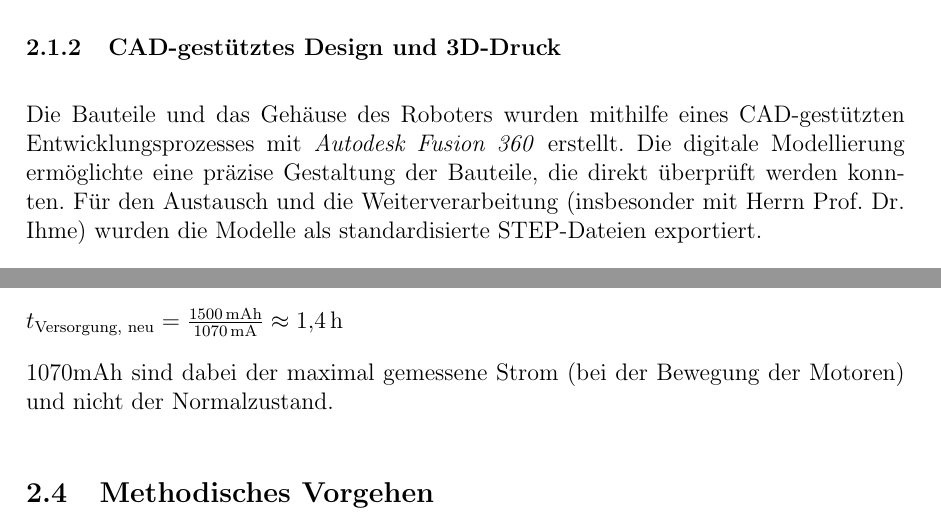
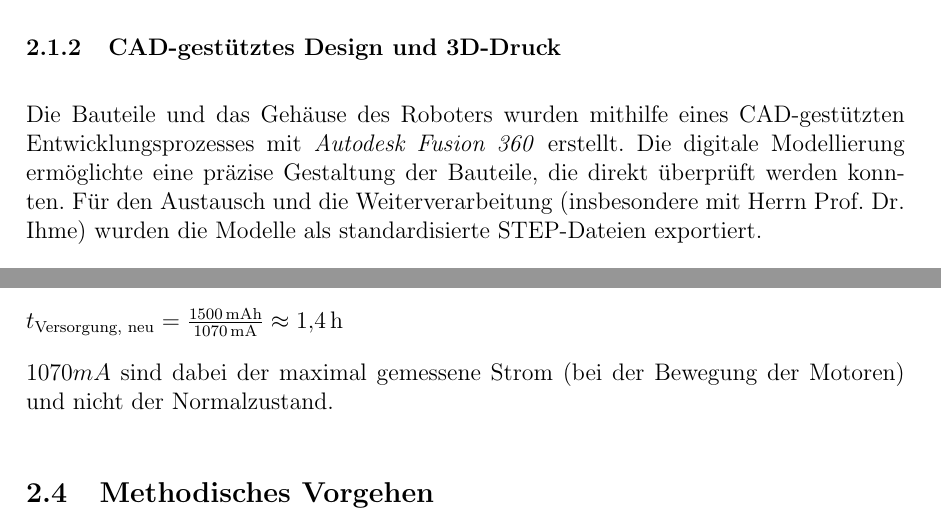
Before and after one commit to hector-crawler/abschlussarbeit, a LaTeX document (abschlussbericht.tex, which reads sections/Material_und_Methoden.tex): two parts of pages 5 and 9 of 15, joined at a grey line, cut so that both start at the same text. Compiled offline with pdfLaTeX.

Commit message:
fixed small typing errors

```diff
--- a/sections/Material_und_Methoden.tex
+++ b/sections/Material_und_Methoden.tex
@@ -5,7 +5,7 @@
 \subsubsection{Analyse des Ausgangsmodells}
 \subsubsection{CAD-gestütztes Design und 3D-Druck}
 
-Die Bauteile und das Gehäuse des Roboters wurden mithilfe eines CAD-gestützten Entwicklungsprozesses mit \textit{Autodesk Fusion 360} erstellt. Die digitale Modellierung ermöglichte eine präzise Gestaltung der Bauteile, die direkt überprüft werden konnten. Für den Austausch und die Weiterverarbeitung (insbesonder mit Herrn Prof. Dr. Ihme) wurden die Modelle als standardisierte STEP-Dateien exportiert.
+Die Bauteile und das Gehäuse des Roboters wurden mithilfe eines CAD-gestützten Entwicklungsprozesses mit \textit{Autodesk Fusion 360} erstellt. Die digitale Modellierung ermöglichte eine präzise Gestaltung der Bauteile, die direkt überprüft werden konnten. Für den Austausch und die Weiterverarbeitung (insbesondere mit Herrn Prof. Dr. Ihme) wurden die Modelle als standardisierte STEP-Dateien exportiert.
 
 Der anschließende 3D-Druck der Komponenten erlaubte eine schnelle und kostengünstige Fertigung. Durch das additive Herstellungsverfahren wurde nur das tatsächlich benötigte Material eingesetzt, was sowohl Gewicht als auch Ressourcen sparte. Besonders vorteilhaft am Prozess ist zudem, dass keine komplexen Werkzeuge oder Maschinen notwendig sind – Anpassungen ließen sich direkt am Computer vornehmen und unkompliziert umsetzen.
 
@@ -108,7 +108,7 @@ $t_{\text{Versorgung, alt}} = \frac{5400\,\mathrm{mAh}}{1070\,\mathrm{mA}} \appr
 \newline
 t_{\text{Versorgung, neu}} = \frac{1500\,\mathrm{mAh}}{1070\,\mathrm{mA}} \approx 1{,}4\,\mathrm{h}$
 
-1070mAh sind dabei der maximal gemessene Strom (bei der Bewegung der Motoren) und nicht der Normalzustand.
+$1070mA$ sind dabei der maximal gemessene Strom (bei der Bewegung der Motoren) und nicht der Normalzustand.
 
 % \subsubsection{Integration und Inbetriebnahme der Hardware}
 
```
